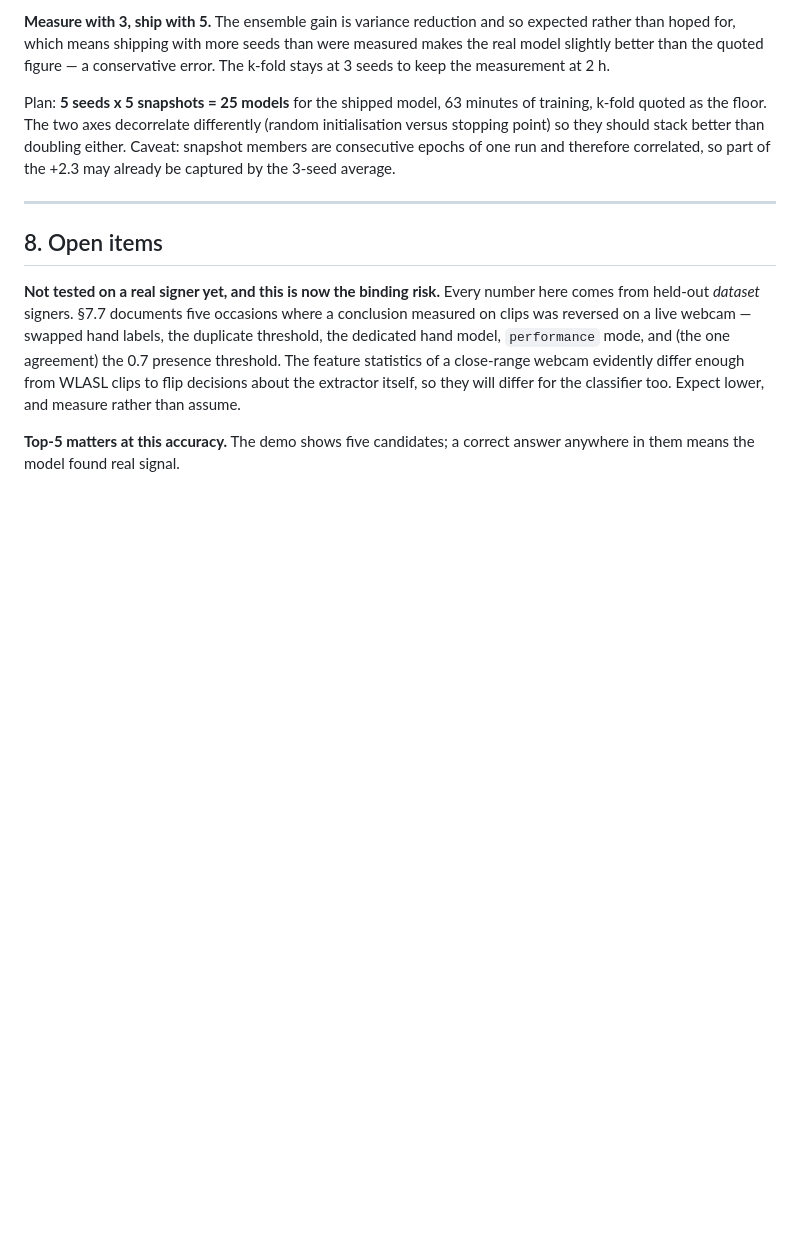
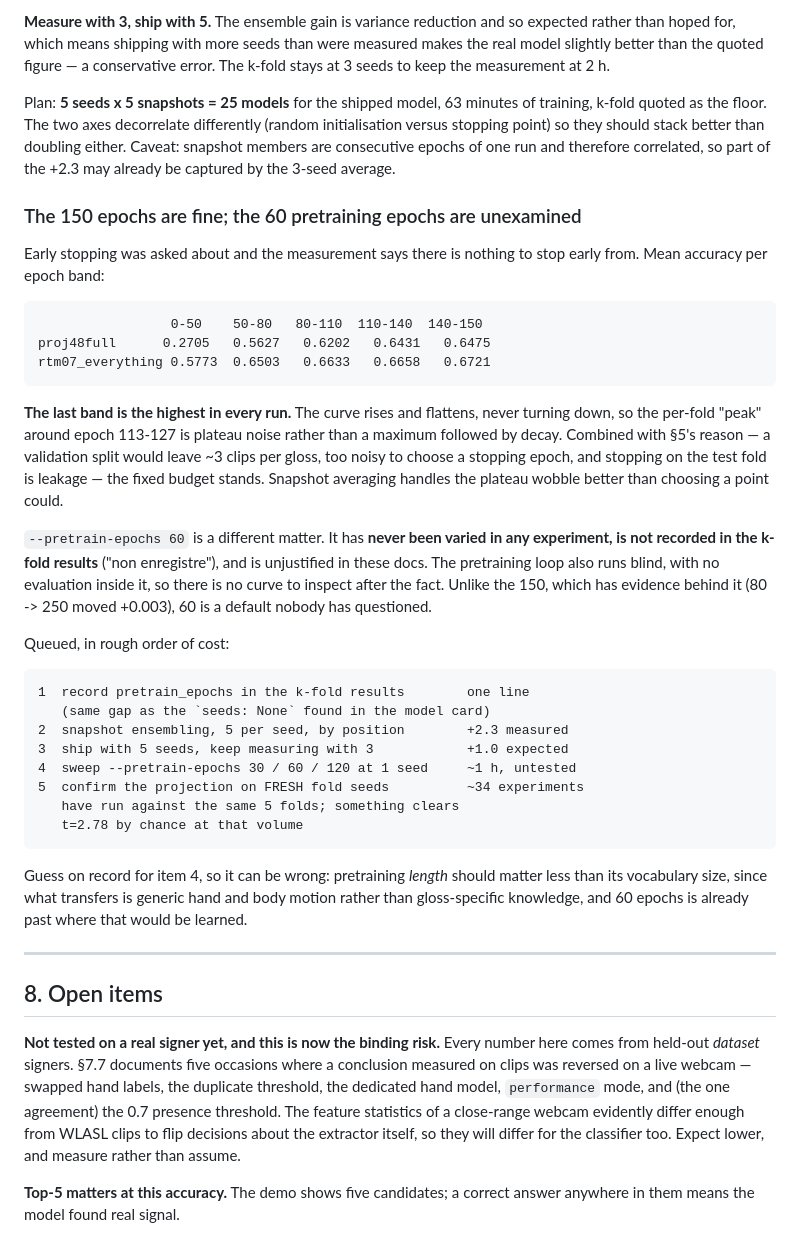
Before and after one commit to 4rn0d/signify, a Markdown page: docs/WLASL.md, the part around the change. GitHub-like rendering; blank space fills up the shorter version.

Commit message:
Queue the pretraining sweep; confirm 150 epochs needs no early stopping
Early stopping was asked about. Mean accuracy per epoch band shows the LAST
band is the highest in every run (proj48full 0.6475 for epochs 140-150 against
0.6431 for 110-140; rtm07_everything 0.6721 against 0.6658), so the curve
rises and flattens rather than turning down. The per-fold peak around epoch
113-127 is plateau noise, not a maximum followed by decay. There is nothing to
stop early from, and section 5's reason still binds: a validation split would
leave ~3 clips per gloss, too noisy to pick a stopping epoch, while stopping on
the test fold is leakage.

--pretrain-epochs 60 is a different case. It has never been varied in any
experiment, is not recorded in the k-fold results, and is unjustified in the
docs; the pretraining loop runs blind with no evaluation inside it, so there is
no curve to inspect retrospectively. Unlike the 150, which has evidence behind
it (80 -> 250 moved +0.003), 60 is an unexamined default -- the same provenance
gap as the `seeds: None` found earlier in the model card.

Queued in rough order of cost: record pretrain_epochs; snapshot ensembling;
ship with 5 seeds while measuring with 3; sweep pretrain epochs 30/60/120 at
1 seed (~1 h); and confirm the projection on FRESH fold seeds, since ~34
experiments have now run against the same 5 folds and at that volume something
clears t=2.78 by chance.

Co-Authored-By: Claude Opus 5 <noreply@anthropic.com>

````diff
--- a/docs/WLASL.md
+++ b/docs/WLASL.md
@@ -963,6 +963,50 @@ doubling either. Caveat: snapshot members are consecutive epochs of one run
 and therefore correlated, so part of the +2.3 may already be captured by the
 3-seed average.
 
+### The 150 epochs are fine; the 60 pretraining epochs are unexamined
+
+Early stopping was asked about and the measurement says there is nothing to
+stop early from. Mean accuracy per epoch band:
+
+```
+                 0-50    50-80   80-110  110-140  140-150
+proj48full      0.2705   0.5627   0.6202   0.6431   0.6475
+rtm07_everything 0.5773  0.6503   0.6633   0.6658   0.6721
+```
+
+**The last band is the highest in every run.** The curve rises and flattens,
+never turning down, so the per-fold "peak" around epoch 113-127 is plateau
+noise rather than a maximum followed by decay. Combined with §5's reason — a
+validation split would leave ~3 clips per gloss, too noisy to choose a
+stopping epoch, and stopping on the test fold is leakage — the fixed budget
+stands. Snapshot averaging handles the plateau wobble better than choosing a
+point could.
+
+`--pretrain-epochs 60` is a different matter. It has **never been varied in
+any experiment, is not recorded in the k-fold results** ("non enregistre"),
+and is unjustified in these docs. The pretraining loop also runs blind, with
+no evaluation inside it, so there is no curve to inspect after the fact. Unlike
+the 150, which has evidence behind it (80 -> 250 moved +0.003), 60 is a default
+nobody has questioned.
+
+Queued, in rough order of cost:
+
+```
+1  record pretrain_epochs in the k-fold results        one line
+   (same gap as the `seeds: None` found in the model card)
+2  snapshot ensembling, 5 per seed, by position        +2.3 measured
+3  ship with 5 seeds, keep measuring with 3            +1.0 expected
+4  sweep --pretrain-epochs 30 / 60 / 120 at 1 seed     ~1 h, untested
+5  confirm the projection on FRESH fold seeds          ~34 experiments
+   have run against the same 5 folds; something clears
+   t=2.78 by chance at that volume
+```
+
+Guess on record for item 4, so it can be wrong: pretraining *length* should
+matter less than its vocabulary size, since what transfers is generic hand and
+body motion rather than gloss-specific knowledge, and 60 epochs is already
+past where that would be learned.
+
 ---
 
 ## 8. Open items
````
